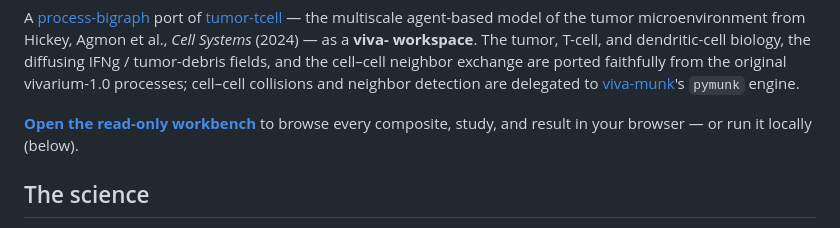
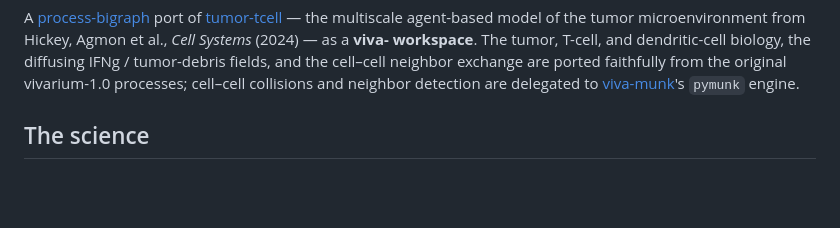
Before and after one commit to vivarium-collective/viva-tumor-tcell, a Markdown page: README.md, the part around the change. GitHub-like rendering; blank space fills up the shorter version.

Commit message:
docs: drop the duplicate read-only workbench block (keep one) (#15)
The README had two identical '<!-- BEGIN:dashboard -->' blocks (the rollout inserted
a second instead of replacing the first). Keep a single block.

```diff
--- a/README.md
+++ b/README.md
@@ -27,12 +27,6 @@ dendritic-cell biology, the diffusing IFNg / tumor-debris fields, and the cell
 neighbor exchange are ported faithfully from the original vivarium-1.0 processes;
 cell–cell collisions and neighbor detection are delegated to
 [viva-munk](https://github.com/vivarium-collective/viva-munk)'s `pymunk` engine.
-
-<!-- BEGIN:dashboard -->
-<!-- generated by `vivarium-workbench gen-readme` — edit the source, not this table -->
-
-**[Open the read-only workbench](https://vivarium-collective.github.io/viva-tumor-tcell/workbench/)** to browse every composite, study, and result in your browser — or run it locally (below).
-<!-- END:dashboard -->
 
 ## The science
 
```
